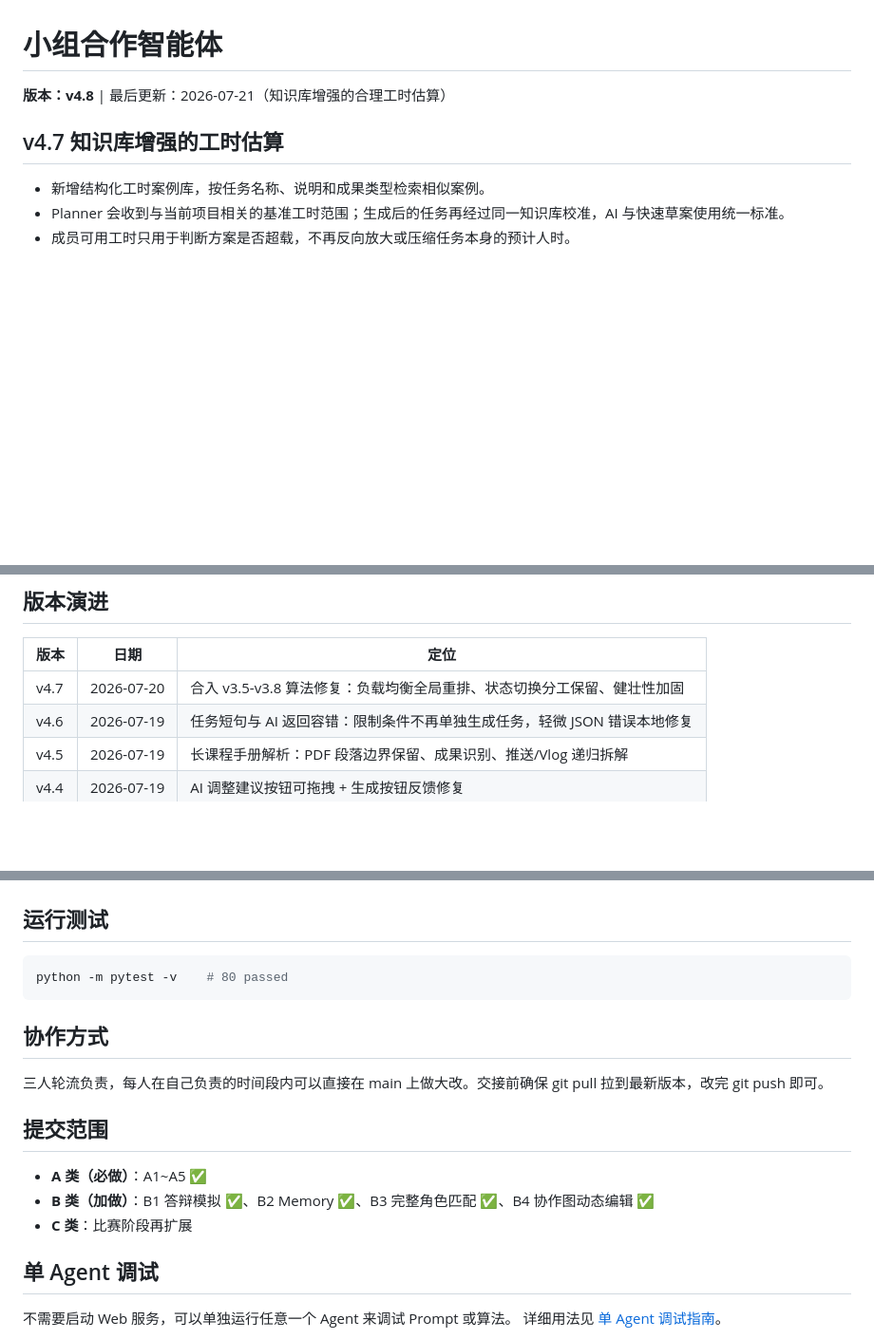
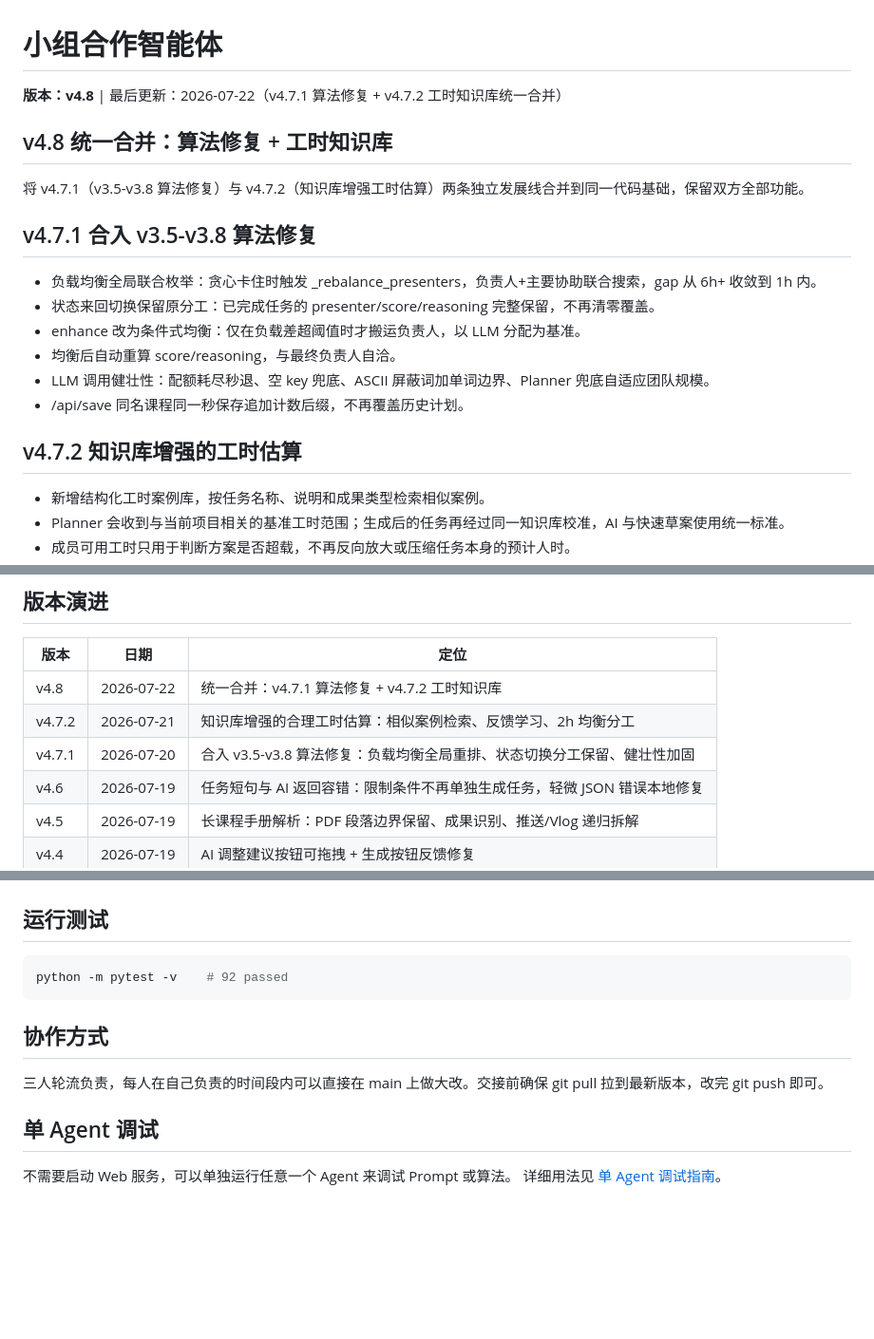
Before and after one commit to sytweijin/competition, a Markdown page: README.md, 3 parts joined by grey strips. Shown at 95% size. Drawn GitHub-style; blank space fills up the shorter version.

Commit message:
docs: README 同步 v4.8 版本号、版本演进表与变更日志结构，删除提交范围段

````diff
--- a/README.md
+++ b/README.md
@@ -1,8 +1,21 @@
 # 小组合作智能体
 
-**版本：v4.8** | 最后更新：2026-07-21（知识库增强的合理工时估算）
+**版本：v4.8** | 最后更新：2026-07-22（v4.7.1 算法修复 + v4.7.2 工时知识库统一合并）
 
-## v4.7 知识库增强的工时估算
+## v4.8 统一合并：算法修复 + 工时知识库
+
+将 v4.7.1（v3.5-v3.8 算法修复）与 v4.7.2（知识库增强工时估算）两条独立发展线合并到同一代码基础，保留双方全部功能。
+
+## v4.7.1 合入 v3.5-v3.8 算法修复
+
+- 负载均衡全局联合枚举：贪心卡住时触发 _rebalance_presenters，负责人+主要协助联合搜索，gap 从 6h+ 收敛到 1h 内。
+- 状态来回切换保留原分工：已完成任务的 presenter/score/reasoning 完整保留，不再清零覆盖。
+- enhance 改为条件式均衡：仅在负载差超阈值时才搬运负责人，以 LLM 分配为基准。
+- 均衡后自动重算 score/reasoning，与最终负责人自洽。
+- LLM 调用健壮性：配额耗尽秒退、空 key 兜底、ASCII 屏蔽词加单词边界、Planner 兜底自适应团队规模。
+- /api/save 同名课程同一秒保存追加计数后缀，不再覆盖历史计划。
+
+## v4.7.2 知识库增强的工时估算
 
 - 新增结构化工时案例库，按任务名称、说明和成果类型检索相似案例。
 - Planner 会收到与当前项目相关的基准工时范围；生成后的任务再经过同一知识库校准，AI 与快速草案使用统一标准。
@@ -128,7 +141,9 @@ AssignmentInput (课程 / 成员 / 截止日 / 每日工时)
 
 | 版本 | 日期 | 定位 |
 |------|------|------|
-| v4.7 | 2026-07-20 | 合入 v3.5-v3.8 算法修复：负载均衡全局重排、状态切换分工保留、健壮性加固 |
+| v4.8 | 2026-07-22 | 统一合并：v4.7.1 算法修复 + v4.7.2 工时知识库 |
+| v4.7.2 | 2026-07-21 | 知识库增强的合理工时估算：相似案例检索、反馈学习、2h 均衡分工 |
+| v4.7.1 | 2026-07-20 | 合入 v3.5-v3.8 算法修复：负载均衡全局重排、状态切换分工保留、健壮性加固 |
 | v4.6 | 2026-07-19 | 任务短句与 AI 返回容错：限制条件不再单独生成任务，轻微 JSON 错误本地修复 |
 | v4.5 | 2026-07-19 | 长课程手册解析：PDF 段落边界保留、成果识别、推送/Vlog 递归拆解 |
 | v4.4 | 2026-07-19 | AI 调整建议按钮可拖拽 + 生成按钮反馈修复 |
@@ -225,18 +240,12 @@ python -m app.main     # 默认 http://127.0.0.1:8000
 ## 运行测试
 
 ```bash
-python -m pytest -v    # 80 passed
+python -m pytest -v    # 92 passed
 ```
 
 ## 协作方式
 
 三人轮流负责，每人在自己负责的时间段内可以直接在 main 上做大改。交接前确保 git pull 拉到最新版本，改完 git push 即可。
-
-## 提交范围
-
-- **A 类（必做）**：A1~A5 ✅
-- **B 类（加做）**：B1 答辩模拟 ✅、B2 Memory ✅、B3 完整角色匹配 ✅、B4 协作图动态编辑 ✅
-- **C 类**：比赛阶段再扩展
 
 ## 单 Agent 调试
 
````
Also changed, not shown: other parts of README.md (+1 -1 lines).
